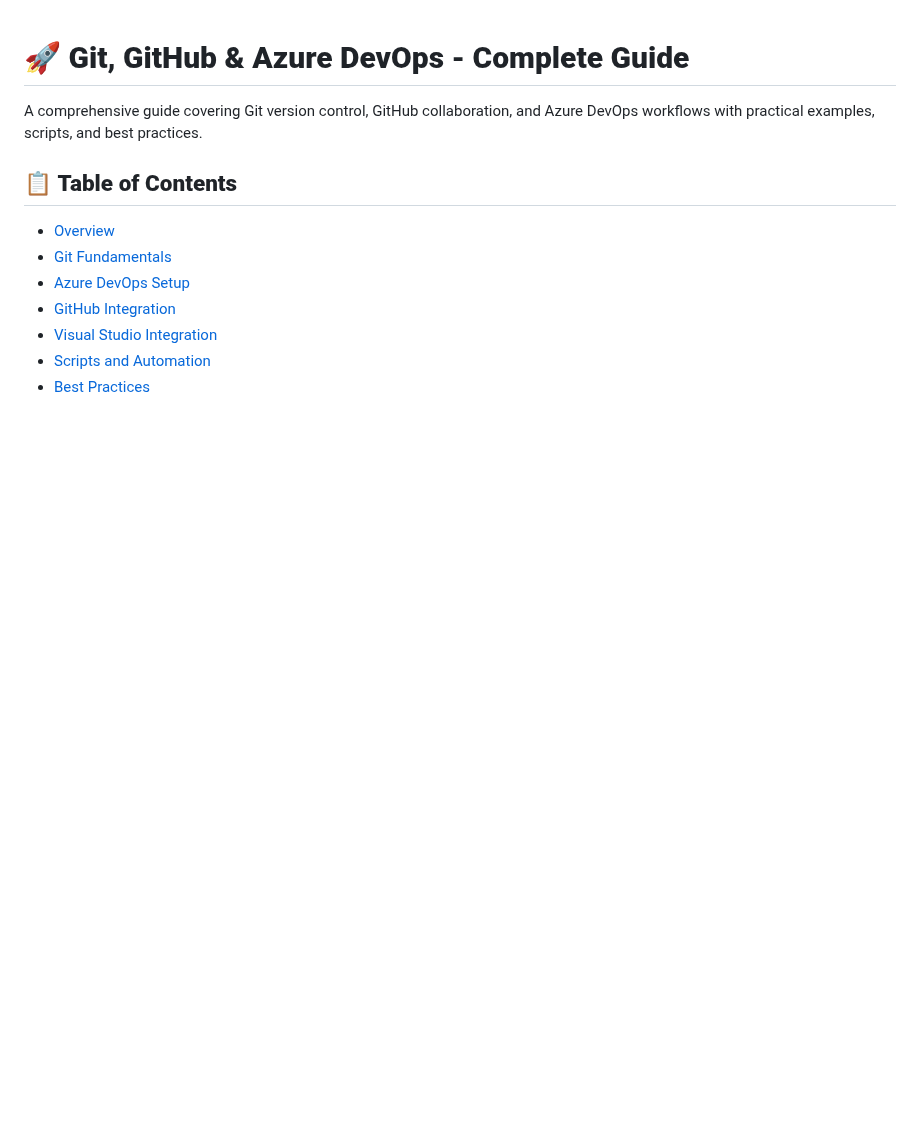
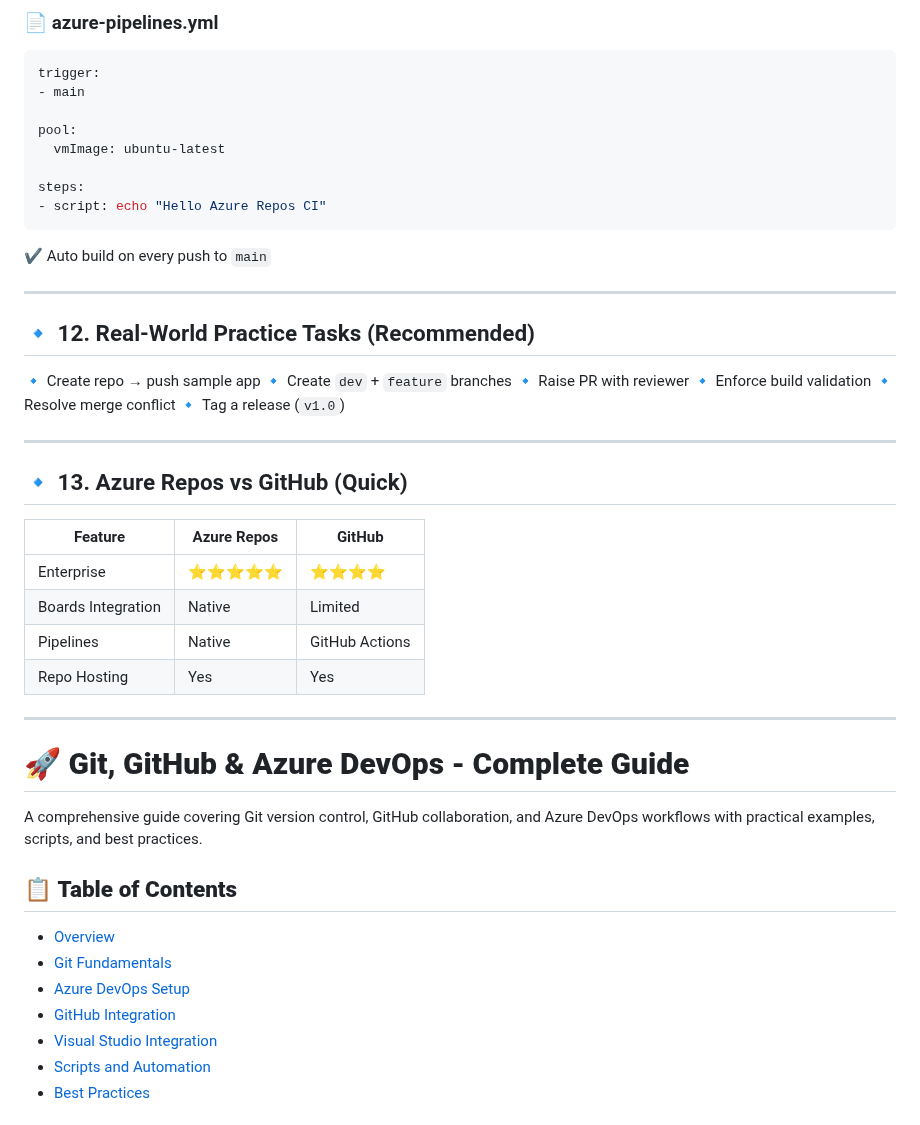
Before and after one commit to atulkamble/Azure-Repos, a Markdown page: README.md, the part around one of its changes. Drawn GitHub-style; blank space fills up the shorter version.

````diff
--- a/README.md
+++ b/README.md
@@ -1,3 +187,42 @@
+### 📄 azure-pipelines.yml
+
+```yaml
+trigger:
+- main
+
+pool:
+  vmImage: ubuntu-latest
+
+steps:
+- script: echo "Hello Azure Repos CI"
+```
+
+✔ Auto build on every push to `main`
+
+---
+
+## 🔹 12. Real-World Practice Tasks (Recommended)
+
+🔹 Create repo → push sample app
+🔹 Create `dev` + `feature` branches
+🔹 Raise PR with reviewer
+🔹 Enforce build validation
+🔹 Resolve merge conflict
+🔹 Tag a release (`v1.0`)
+
+---
+
+## 🔹 13. Azure Repos vs GitHub (Quick)
+
+| Feature            | Azure Repos | GitHub         |
+| ------------------ | ----------- | -------------- |
+| Enterprise         | ⭐⭐⭐⭐⭐       | ⭐⭐⭐⭐           |
+| Boards Integration | Native      | Limited        |
+| Pipelines          | Native      | GitHub Actions |
+| Repo Hosting       | Yes         | Yes            |
+
+---
+
 # 🚀 **Git, GitHub & Azure DevOps - Complete Guide**
 
 A comprehensive guide covering Git version control, GitHub collaboration, and Azure DevOps workflows with practical examples, scripts, and best practices.
````
Also changed, not shown: other parts of README.md (+186 -0 lines).
